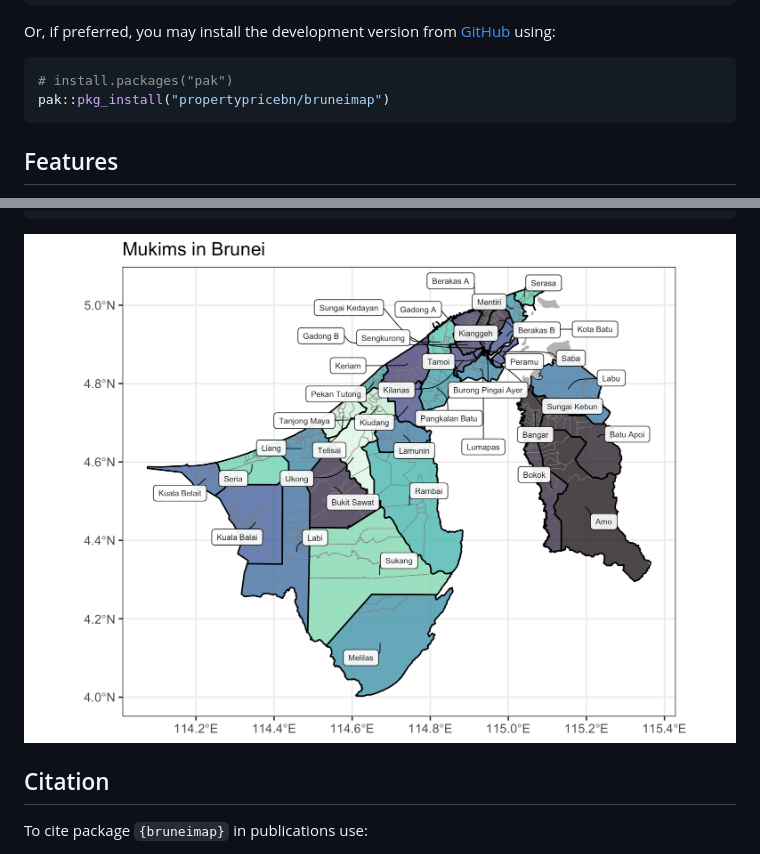
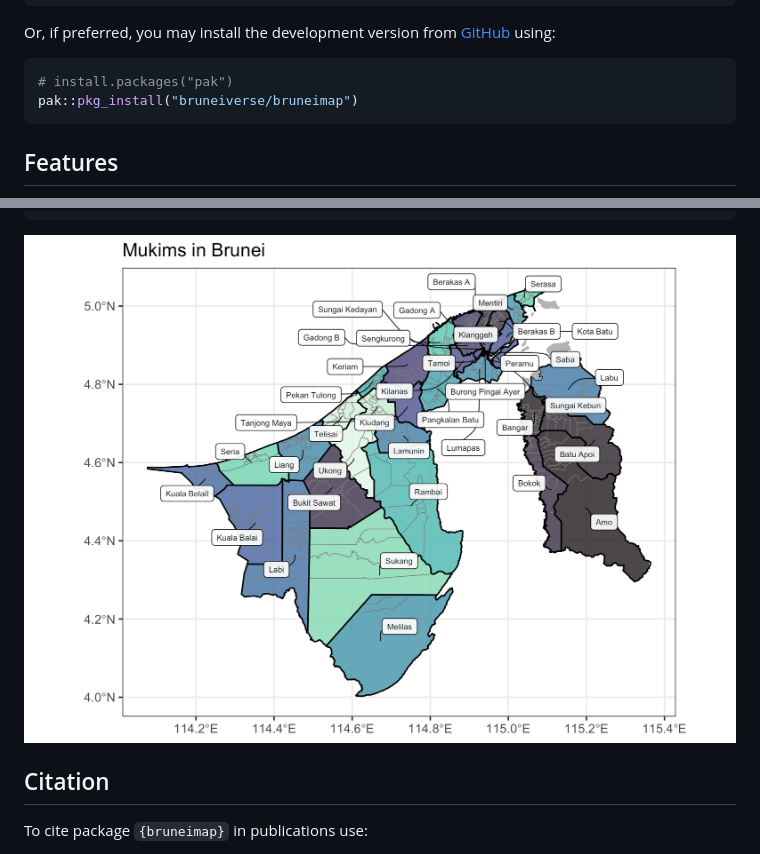
Before and after one commit to Bruneiverse/bruneimap, a Markdown page: README.md, 2 parts joined by grey strips. Drawn GitHub-style; pictures changed too: man/figures/README-bruneimap-1.png.

Commit message:
New bruneiverse repo name

````diff
--- a/README.md
+++ b/README.md
@@ -31,7 +31,7 @@ Or, if preferred, you may install the development version from
 
 ``` r
 # install.packages("pak")
-pak::pkg_install("propertypricebn/bruneimap")
+pak::pkg_install("bruneiverse/bruneimap")
 ```
 
 ## Features
````
Also changed, not shown: 1 other file.
